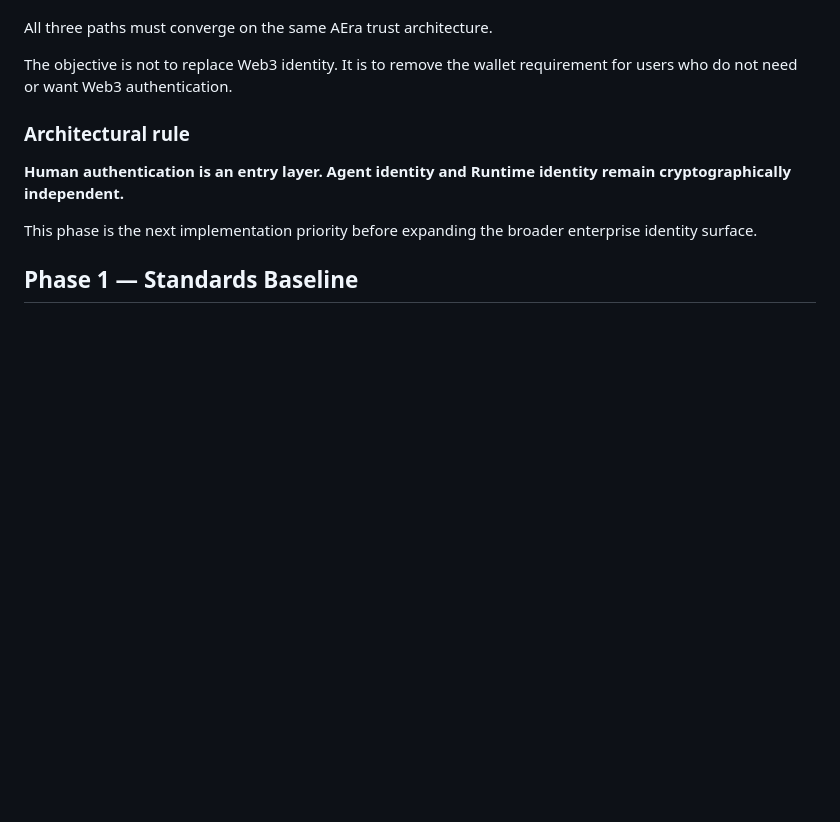
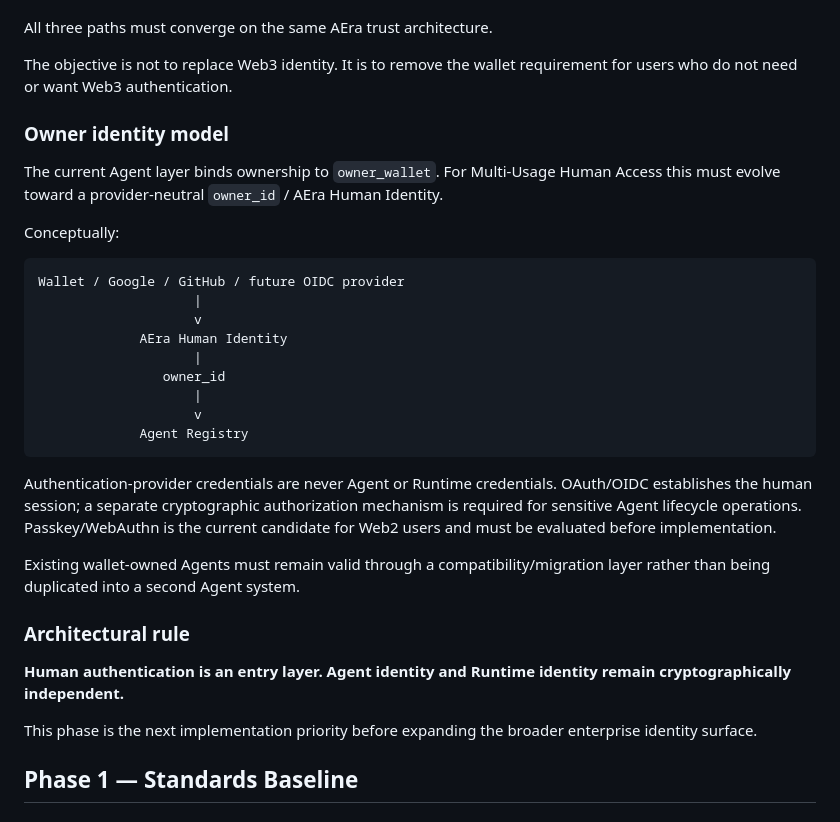
Before and after one commit to koal0308/AEraLogin-Human-and-A2A, a Markdown page: docs/ROADMAP.md, the part around one of its changes. Rendered like a GitHub page; blank space fills up the shorter version.

````diff
--- a/docs/ROADMAP.md
+++ b/docs/ROADMAP.md
@@ -45,6 +78,28 @@ or:
 All three paths must converge on the same AEra trust architecture.
 
 The objective is not to replace Web3 identity. It is to remove the wallet requirement for users who do not need or want Web3 authentication.
+
+### Owner identity model
+
+The current Agent layer binds ownership to `owner_wallet`. For Multi-Usage Human Access this must evolve toward a provider-neutral `owner_id` / AEra Human Identity.
+
+Conceptually:
+
+```
+Wallet / Google / GitHub / future OIDC provider
+                    |
+                    v
+             AEra Human Identity
+                    |
+                owner_id
+                    |
+                    v
+             Agent Registry
+```
+
+Authentication-provider credentials are never Agent or Runtime credentials. OAuth/OIDC establishes the human session; a separate cryptographic authorization mechanism is required for sensitive Agent lifecycle operations. Passkey/WebAuthn is the current candidate for Web2 users and must be evaluated before implementation.
+
+Existing wallet-owned Agents must remain valid through a compatibility/migration layer rather than being duplicated into a second Agent system.
 
 ### Architectural rule
 
````
Also changed, not shown: other parts of docs/ROADMAP.md (+34 -1 lines).
